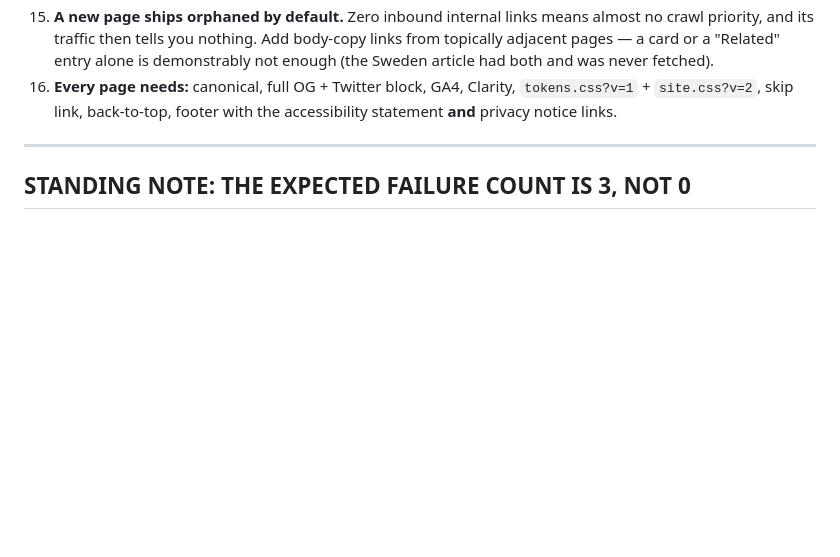
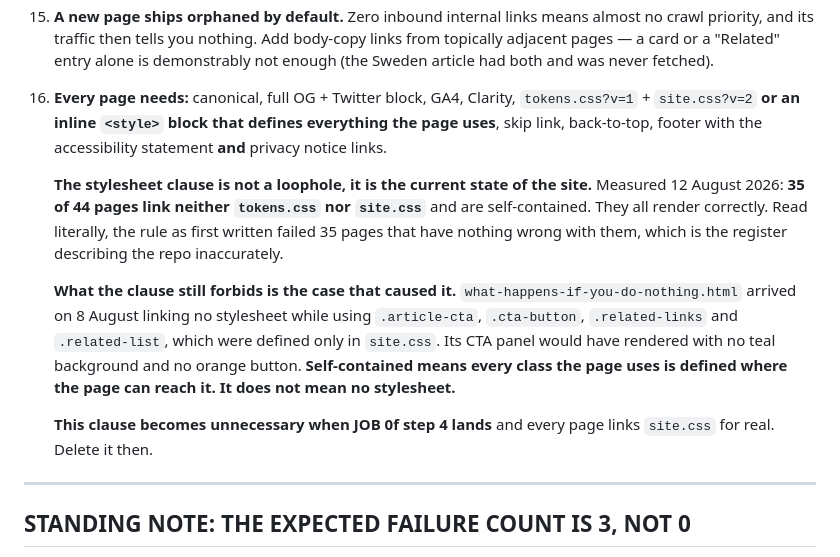
Before and after one commit to usableaccess/usable-access-site, a Markdown page: CLAUDE.md, the part around the change. Drawn GitHub-style; blank space fills up the shorter version.

Commit message:
Add the self-contained clause to rule 16
Rule 16 required tokens.css and site.css on every page. Measured today, 35
of 44 link neither and are self-contained, and they all render correctly,
so the rule as written failed 35 pages that have nothing wrong with them.

The clause still forbids the case that caused it: a page linking no
stylesheet while using classes defined only in site.css, which is how
what-happens-if-you-do-nothing.html nearly shipped with an unstyled CTA
panel. Self-contained means every class is defined where the page can
reach it.

Delete the clause when JOB 0f step 4 lands.

Co-Authored-By: Claude Opus 5 (1M context) <noreply@anthropic.com>

```diff
--- a/CLAUDE.md
+++ b/CLAUDE.md
@@ -198,7 +198,13 @@ Detail and instances: JOB 0f (the first three) and JOB 0r (the fourth, and the c
 13. **Never name a company as a failing example** on a public page. Aggregated and anonymised only. **Carve-out: parties named by a court or by a regulator in its own publication may be named**, because the naming comes from that body rather than from us. This covers parties to public litigation (Auchan, Carrefour, E.Leclerc, Picard Surgel&eacute;s) and organisations a regulator has itself publicly listed. It does **not** extend to anything found in our own testing, and it does **not** permit characterising a listed organisation as failing. **PTS has published 28 names under investigation with no finding against any of them, so they may be named as under supervision and must never be described as non-compliant.** The risk is not the naming. It is implying a finding that does not exist.
 14. **Never link a URL you have not confirmed exists.** Presence in `sitemap.xml` is NOT evidence a page exists — two sitemap entries pointed at pages that were never built, and the homepage linked to both. Check the file is in the repo before linking it.
 15. **A new page ships orphaned by default.** Zero inbound internal links means almost no crawl priority, and its traffic then tells you nothing. Add body-copy links from topically adjacent pages — a card or a "Related" entry alone is demonstrably not enough (the Sweden article had both and was never fetched).
-16. **Every page needs:** canonical, full OG + Twitter block, GA4, Clarity, `tokens.css?v=1` + `site.css?v=2`, skip link, back-to-top, footer with the accessibility statement **and** privacy notice links.
+16. **Every page needs:** canonical, full OG + Twitter block, GA4, Clarity, `tokens.css?v=1` + `site.css?v=2` **or an inline `<style>` block that defines everything the page uses**, skip link, back-to-top, footer with the accessibility statement **and** privacy notice links.
+
+    **The stylesheet clause is not a loophole, it is the current state of the site.** Measured 12 August 2026: **35 of 44 pages link neither `tokens.css` nor `site.css`** and are self-contained. They all render correctly. Read literally, the rule as first written failed 35 pages that have nothing wrong with them, which is the register describing the repo inaccurately.
+
+    **What the clause still forbids is the case that caused it.** `what-happens-if-you-do-nothing.html` arrived on 8 August linking no stylesheet while using `.article-cta`, `.cta-button`, `.related-links` and `.related-list`, which were defined only in `site.css`. Its CTA panel would have rendered with no teal background and no orange button. **Self-contained means every class the page uses is defined where the page can reach it. It does not mean no stylesheet.**
+
+    **This clause becomes unnecessary when JOB 0f step 4 lands** and every page links `site.css` for real. Delete it then.
 
 ---
 
```
